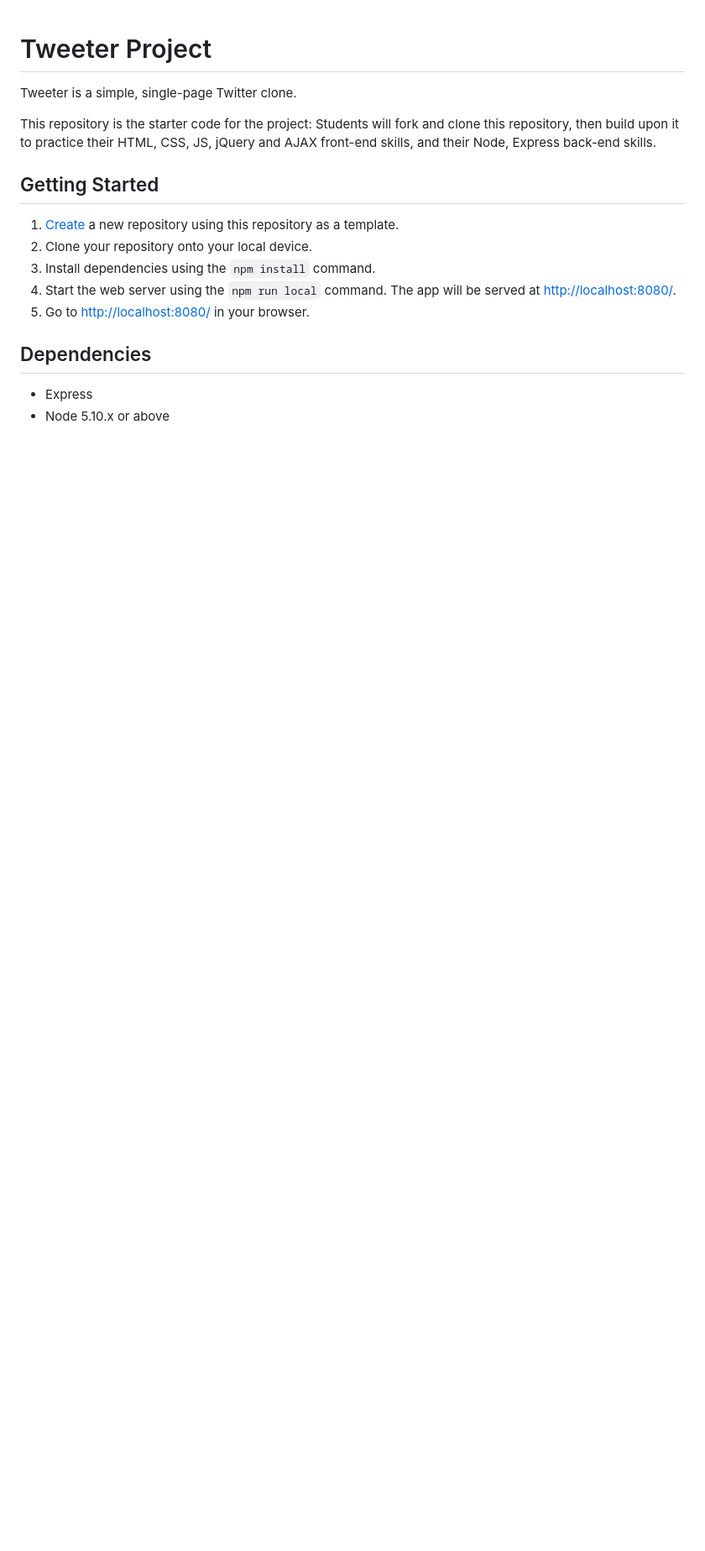
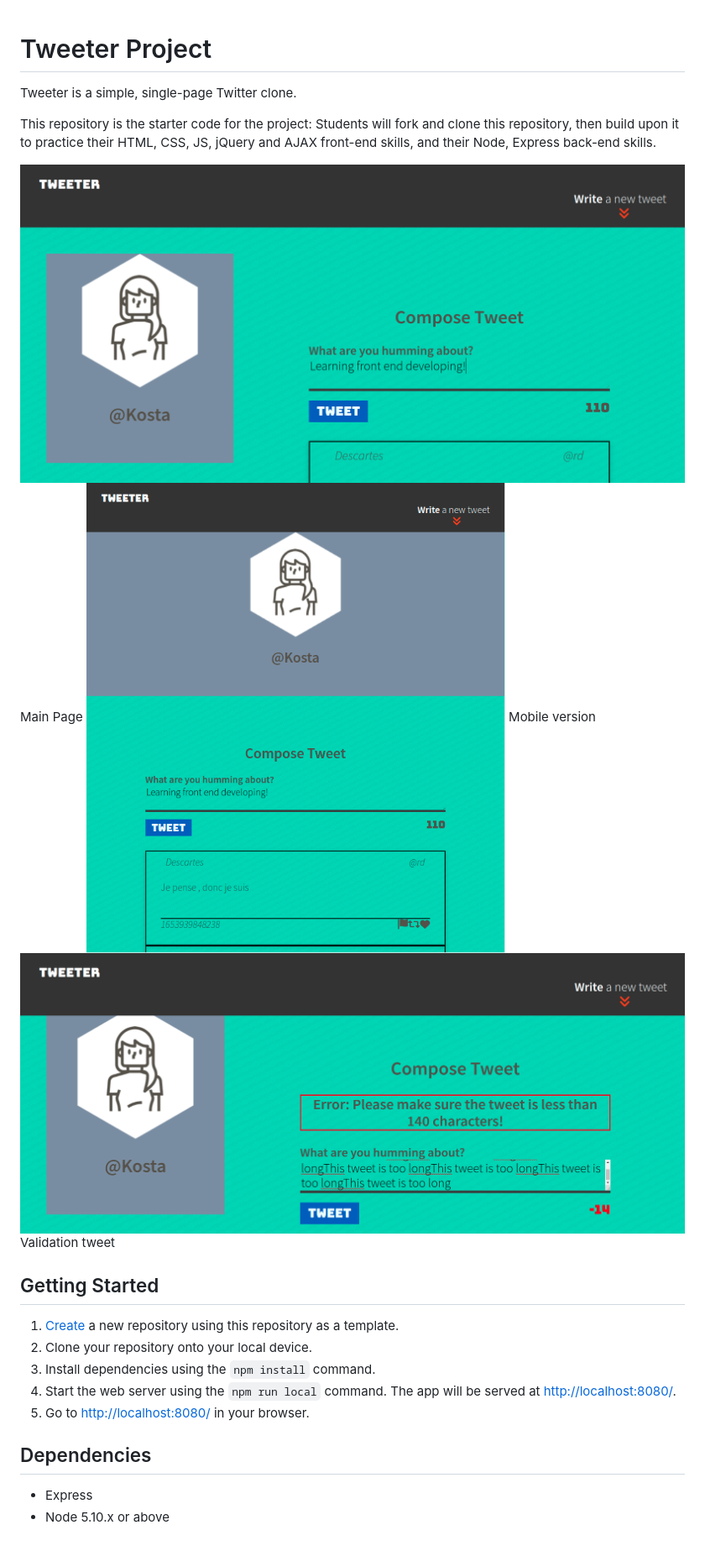
Before and after one commit to Kostakv/tweeter, a Markdown page: README.md, the part around the change. Shown: that part at 84% size. GitHub-like rendering; pictures changed too: docs/mobile.png (added), docs/tooLong.png (added), docs/tweet-box.png (added); blank space fills up the shorter version.

```diff
--- a/README.md
+++ b/README.md
@@ -4,6 +4,13 @@ Tweeter is a simple, single-page Twitter clone.
 
 This repository is the starter code for the project: Students will fork and clone this repository, then build upon it to practice their HTML, CSS, JS, jQuery and AJAX front-end skills, and their Node, Express back-end skills.
 
+
+![Alt text](docs/tweet-box.png "Optional Title")
+Main Page
+![Alt text](docs/mobile.png "Optional Title")
+Mobile version
+![Alt text](docs/tooLong.png "Optional Title")
+Validation tweet
 ## Getting Started
 
 1. [Create](https://docs.github.com/en/repositories/creating-and-managing-repositories/creating-a-repository-from-a-template) a new repository using this repository as a template.
```
Also changed, not shown: 1 other file.
